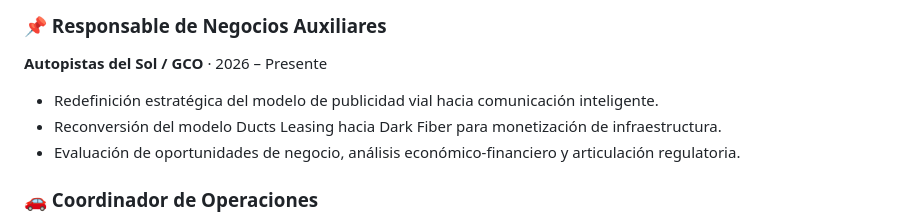
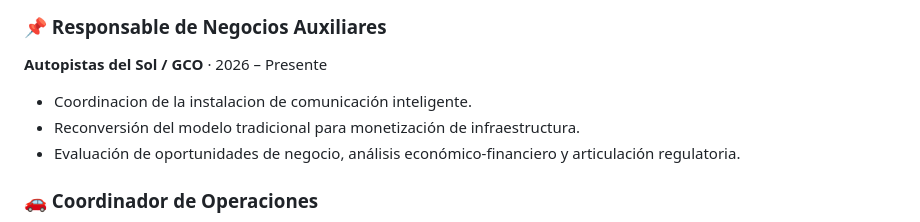
Before and after one commit to diegocabrerd-cpu/diegocabrerd-cpu.github.io, a Markdown page: README.md, the part around the change. Rendered like a GitHub page.

```diff
--- a/README.md
+++ b/README.md
@@ -39,8 +39,8 @@
 
 ### 📌 Responsable de Negocios Auxiliares
 **Autopistas del Sol / GCO** · 2026 – Presente
-- Redefinición estratégica del modelo de publicidad vial hacia comunicación inteligente.
-- Reconversión del modelo Ducts Leasing hacia Dark Fiber para monetización de infraestructura.
+- Coordinacion de la instalacion de comunicación inteligente.
+- Reconversión del modelo tradicional para monetización de infraestructura.
 - Evaluación de oportunidades de negocio, análisis económico-financiero y articulación regulatoria.
 
 ### 🚗 Coordinador de Operaciones
```
